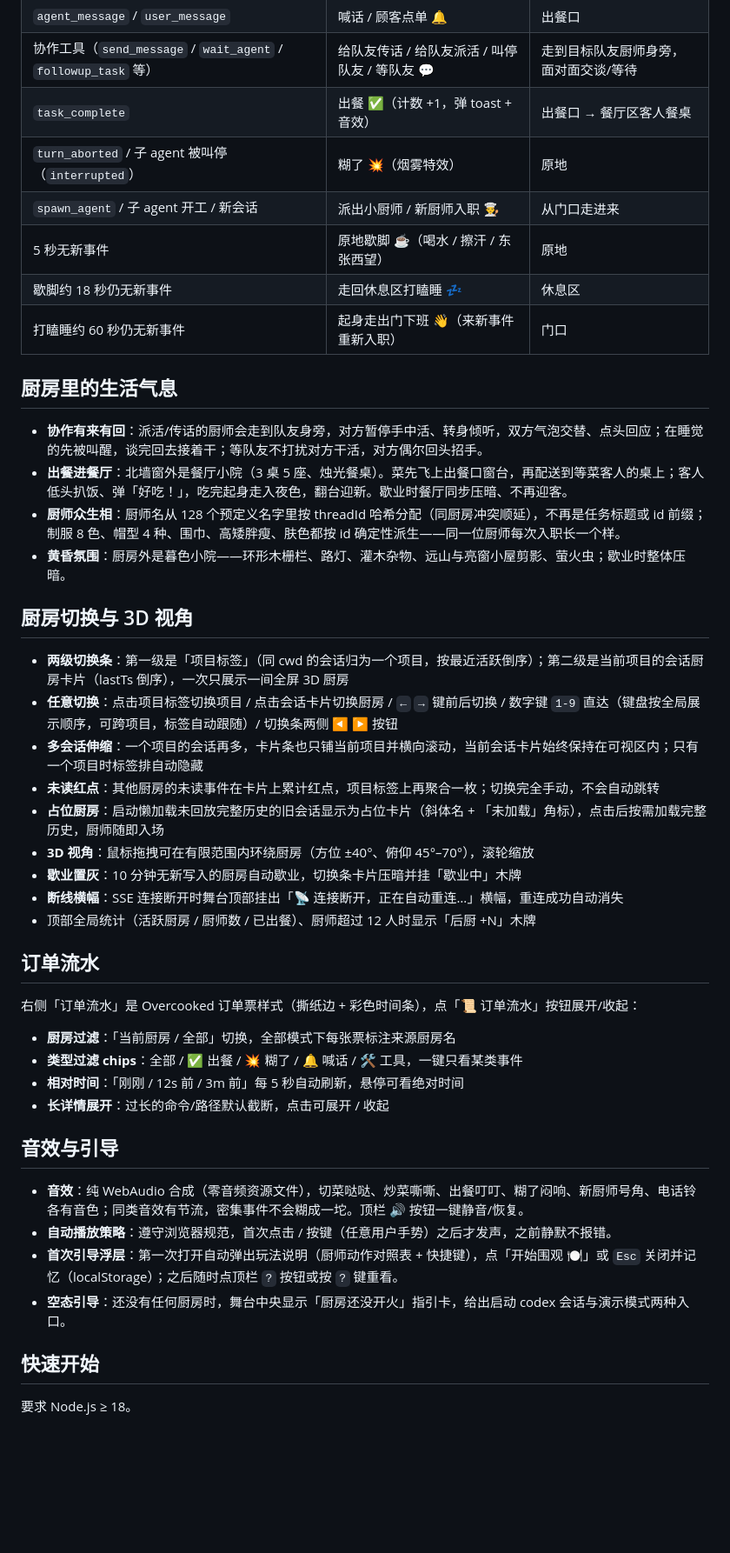
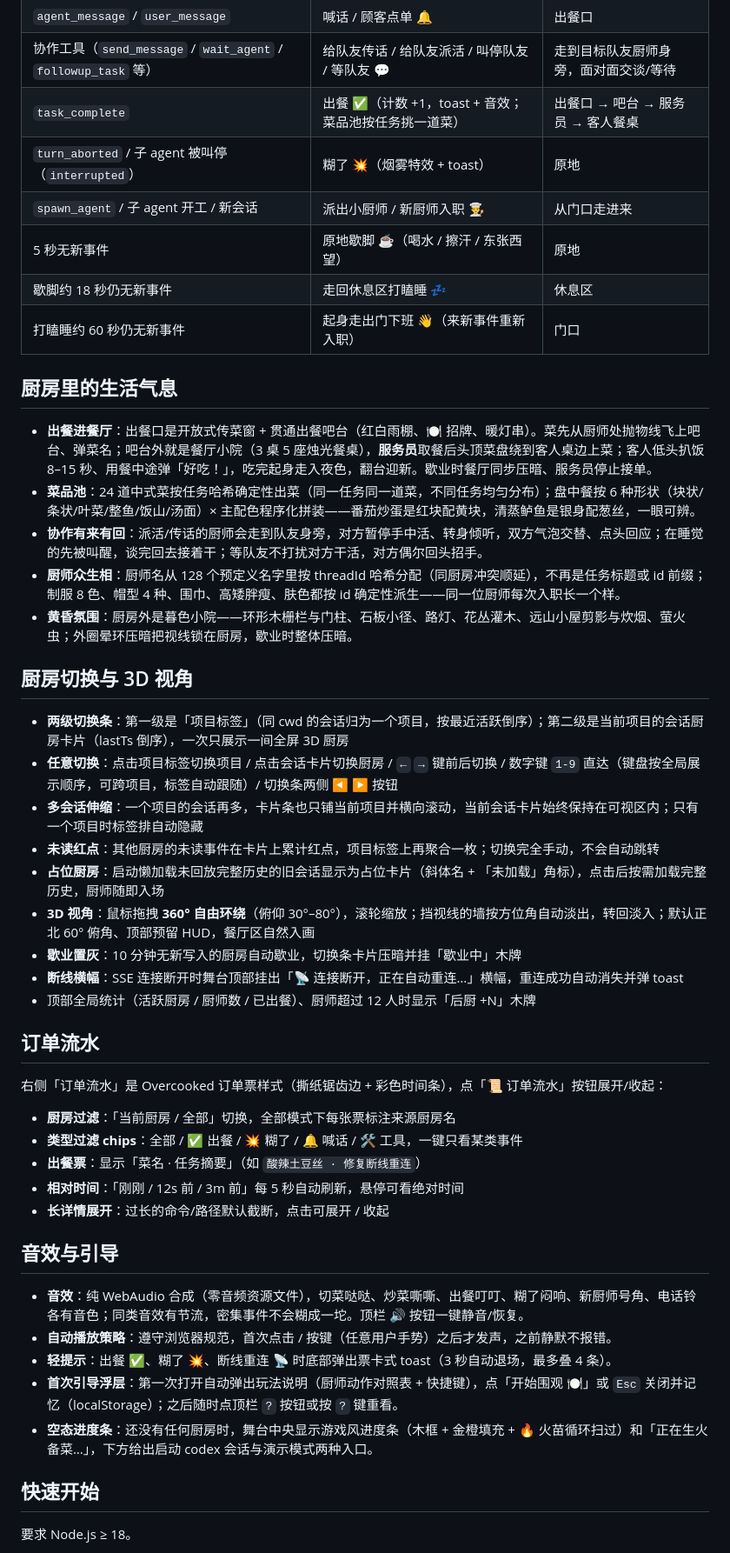
Before and after one commit to giraffe-tree/Order-Up, a Markdown page: README.md, the part around one of its changes. Shown at 87% size. Rendered like a GitHub page; blank space fills up the shorter version.

Commit message:
docs: README 同步新一轮视觉与玩法（传菜窗/服务员/菜品池/360° 环绕/空态进度条）

```diff
--- a/README.md
+++ b/README.md
@@ -36,8 +40,8 @@
 | `thread_rolled_back` 会话回滚 | 复盘 🔙 | 原地 |
 | `agent_message` / `user_message` | 喊话 / 顾客点单 🔔 | 出餐口 |
 | 协作工具（`send_message` / `wait_agent` / `followup_task` 等） | 给队友传话 / 给队友派活 / 叫停队友 / 等队友 💬 | 走到目标队友厨师身旁，面对面交谈/等待 |
-| `task_complete` | 出餐 ✅（计数 +1，弹 toast + 音效） | 出餐口 → 餐厅区客人餐桌 |
-| `turn_aborted` / 子 agent 被叫停（`interrupted`） | 糊了 💥（烟雾特效） | 原地 |
+| `task_complete` | 出餐 ✅（计数 +1，toast + 音效；菜品池按任务挑一道菜） | 出餐口 → 吧台 → 服务员 → 客人餐桌 |
+| `turn_aborted` / 子 agent 被叫停（`interrupted`） | 糊了 💥（烟雾特效 + toast） | 原地 |
 | `spawn_agent` / 子 agent 开工 / 新会话 | 派出小厨师 / 新厨师入职 👨‍🍳 | 从门口走进来 |
 | 5 秒无新事件 | 原地歇脚 ☕（喝水 / 擦汗 / 东张西望） | 原地 |
 | 歇脚约 18 秒仍无新事件 | 走回休息区打瞌睡 💤 | 休息区 |
@@ -45,10 +49,11 @@
 
 ## 厨房里的生活气息
 
+- **出餐进餐厅**：出餐口是开放式传菜窗 + 贯通出餐吧台（红白雨棚、🍽 招牌、暖灯串）。菜先从厨师处抛物线飞上吧台、弹菜名；吧台外就是餐厅小院（3 桌 5 座烛光餐桌），**服务员**取餐后头顶菜盘绕到客人桌边上菜；客人低头扒饭 8–15 秒、用餐中途弹「好吃！」，吃完起身走入夜色，翻台迎新。歇业时餐厅同步压暗、服务员停止接单。
+- **菜品池**：24 道中式菜按任务哈希确定性出菜（同一任务同一道菜，不同任务均匀分布）；盘中餐按 6 种形状（块状/条状/叶菜/整鱼/饭山/汤面）× 主配色程序化拼装——番茄炒蛋是红块配黄块，清蒸鲈鱼是银身配葱丝，一眼可辨。
 - **协作有来有回**：派活/传话的厨师会走到队友身旁，对方暂停手中活、转身倾听，双方气泡交替、点头回应；在睡觉的先被叫醒，谈完回去接着干；等队友不打扰对方干活，对方偶尔回头招手。
-- **出餐进餐厅**：北墙窗外是餐厅小院（3 桌 5 座、烛光餐桌）。菜先飞上出餐口窗台，再配送到等菜客人的桌上；客人低头扒饭、弹「好吃！」，吃完起身走入夜色，翻台迎新。歇业时餐厅同步压暗、不再迎客。
 - **厨师众生相**：厨师名从 128 个预定义名字里按 threadId 哈希分配（同厨房冲突顺延），不再是任务标题或 id 前缀；制服 8 色、帽型 4 种、围巾、高矮胖瘦、肤色都按 id 确定性派生——同一位厨师每次入职长一个样。
-- **黄昏氛围**：厨房外是暮色小院——环形木栅栏、路灯、灌木杂物、远山与亮窗小屋剪影、萤火虫；歇业时整体压暗。
+- **黄昏氛围**：厨房外是暮色小院——环形木栅栏与门柱、石板小径、路灯、花丛灌木、远山小屋剪影与炊烟、萤火虫；外圈晕环压暗把视线锁在厨房，歇业时整体压暗。
 
 ## 厨房切换与 3D 视角
 
@@ -57,17 +62,18 @@
 - **多会话伸缩**：一个项目的会话再多，卡片条也只铺当前项目并横向滚动，当前会话卡片始终保持在可视区内；只有一个项目时标签排自动隐藏
 - **未读红点**：其他厨房的未读事件在卡片上累计红点，项目标签上再聚合一枚；切换完全手动，不会自动跳转
 - **占位厨房**：启动懒加载未回放完整历史的旧会话显示为占位卡片（斜体名 + 「未加载」角标），点击后按需加载完整历史，厨师随即入场
-- **3D 视角**：鼠标拖拽可在有限范围内环绕厨房（方位 ±40°、俯仰 45°–70°），滚轮缩放
+- **3D 视角**：鼠标拖拽 **360° 自由环绕**（俯仰 30°–80°），滚轮缩放；挡视线的墙按方位角自动淡出，转回淡入；默认正北 60° 俯角、顶部预留 HUD，餐厅区自然入画
 - **歇业置灰**：10 分钟无新写入的厨房自动歇业，切换条卡片压暗并挂「歇业中」木牌
-- **断线横幅**：SSE 连接断开时舞台顶部挂出「📡 连接断开，正在自动重连…」横幅，重连成功自动消失
+- **断线横幅**：SSE 连接断开时舞台顶部挂出「📡 连接断开，正在自动重连…」横幅，重连成功自动消失并弹 toast
 - 顶部全局统计（活跃厨房 / 厨师数 / 已出餐）、厨师超过 12 人时显示「后厨 +N」木牌
 
 ## 订单流水
 
-右侧「订单流水」是 Overcooked 订单票样式（撕纸边 + 彩色时间条），点「📜 订单流水」按钮展开/收起：
+右侧「订单流水」是 Overcooked 订单票样式（撕纸锯齿边 + 彩色时间条），点「📜 订单流水」按钮展开/收起：
 
 - **厨房过滤**：「当前厨房 / 全部」切换，全部模式下每张票标注来源厨房名
 - **类型过滤 chips**：全部 / ✅ 出餐 / 💥 糊了 / 🔔 喊话 / 🛠 工具，一键只看某类事件
+- **出餐票**：显示「菜名 · 任务摘要」（如 `酸辣土豆丝 · 修复断线重连`）
 - **相对时间**：「刚刚 / 12s 前 / 3m 前」每 5 秒自动刷新，悬停可看绝对时间
 - **长详情展开**：过长的命令/路径默认截断，点击可展开 / 收起
 
@@ -75,8 +81,9 @@
 
 - **音效**：纯 WebAudio 合成（零音频资源文件），切菜哒哒、炒菜嘶嘶、出餐叮叮、糊了闷响、新厨师号角、电话铃各有音色；同类音效有节流，密集事件不会糊成一坨。顶栏 🔊 按钮一键静音/恢复。
 - **自动播放策略**：遵守浏览器规范，首次点击 / 按键（任意用户手势）之后才发声，之前静默不报错。
+- **轻提示**：出餐 ✅、糊了 💥、断线重连 📡 时底部弹出票卡式 toast（3 秒自动退场，最多叠 4 条）。
 - **首次引导浮层**：第一次打开自动弹出玩法说明（厨师动作对照表 + 快捷键），点「开始围观 🍽」或 `Esc` 关闭并记忆（localStorage）；之后随时点顶栏 `?` 按钮或按 `?` 键重看。
-- **空态引导**：还没有任何厨房时，舞台中央显示「厨房还没开火」指引卡，给出启动 codex 会话与演示模式两种入口。
+- **空态进度条**：还没有任何厨房时，舞台中央显示游戏风进度条（木框 + 金橙填充 + 🔥 火苗循环扫过）和「正在生火备菜…」，下方给出启动 codex 会话与演示模式两种入口。
 
 ## 快速开始
 
```
Also changed, not shown: other parts of README.md (+18 -12 lines).
